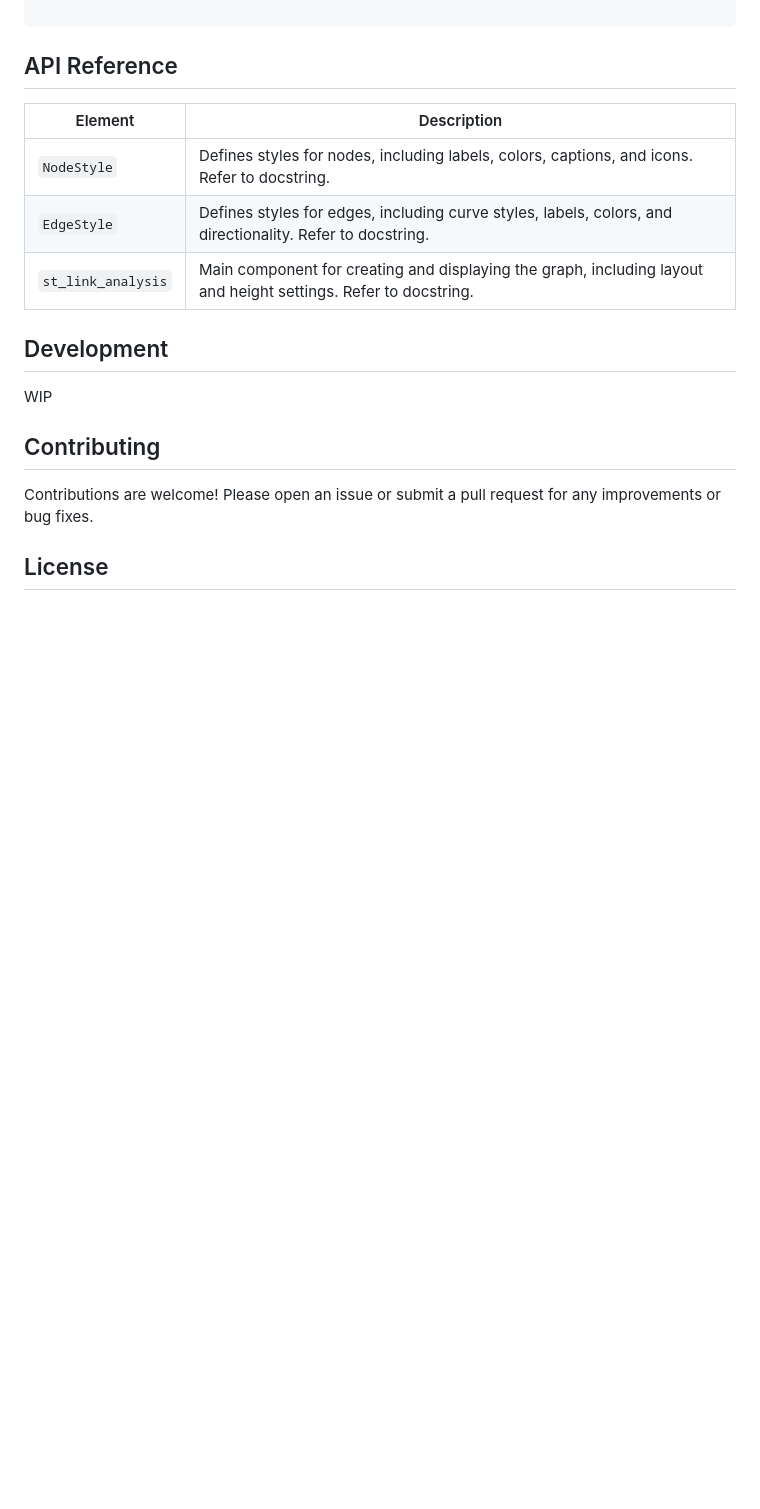
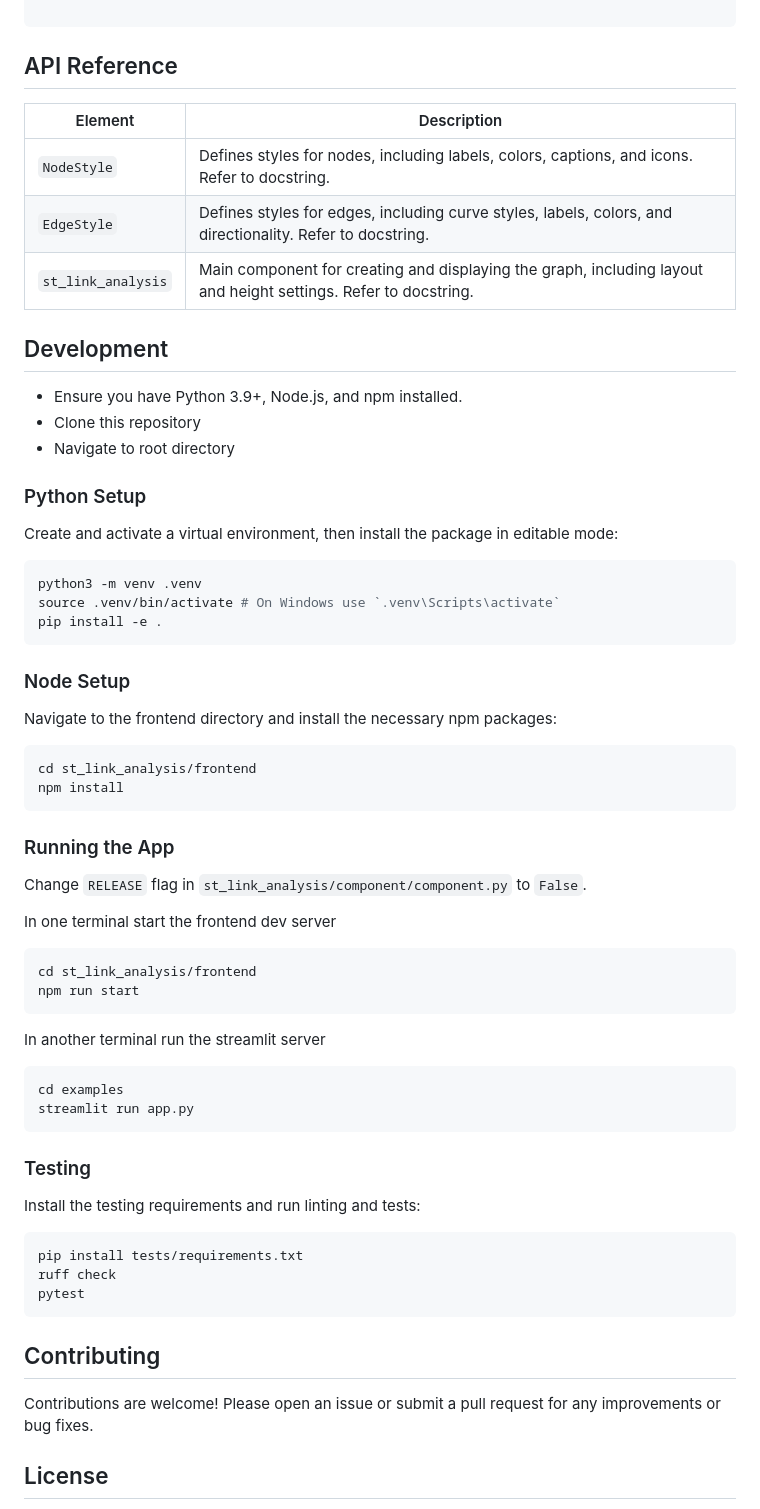
Before and after one commit to AlrasheedA/st-link-analysis, a Markdown page: README.md, the part around the change. Rendered like a GitHub page; blank space fills up the shorter version.

Commit message:
docs(readme): add development section

````diff
--- a/README.md
+++ b/README.md
@@ -80,16 +80,60 @@ st_link_analysis(elements, "cose", node_styles, edge_styles)
 
 ## API Reference
 
-| Element                 | Description                                           |
-|-------------------------|-------------------------------------------------------|
-| `NodeStyle`             | Defines styles for nodes, including labels, colors, captions, and icons. Refer to docstring. |
-| `EdgeStyle`             | Defines styles for edges, including curve styles, labels, colors, and directionality. Refer to docstring. |
-| `st_link_analysis`      | Main component for creating and displaying the graph, including layout and height settings. Refer to docstring. |
+| Element            | Description                                                                                                     |
+| ------------------ | --------------------------------------------------------------------------------------------------------------- |
+| `NodeStyle`        | Defines styles for nodes, including labels, colors, captions, and icons. Refer to docstring.                    |
+| `EdgeStyle`        | Defines styles for edges, including curve styles, labels, colors, and directionality. Refer to docstring.       |
+| `st_link_analysis` | Main component for creating and displaying the graph, including layout and height settings. Refer to docstring. |
 
 
 ## Development
 
-WIP
+- Ensure you have Python 3.9+, Node.js, and npm installed.
+- Clone this repository
+- Navigate to root directory
+
+### Python Setup
+
+Create and activate a virtual environment, then install the package in editable mode:
+
+```bash
+python3 -m venv .venv
+source .venv/bin/activate # On Windows use `.venv\Scripts\activate`
+pip install -e .
+```
+
+### Node Setup
+
+Navigate to the frontend directory and install the necessary npm packages:
+
+```bash
+cd st_link_analysis/frontend
+npm install
+```
+### Running the App
+
+Change `RELEASE` flag in `st_link_analysis/component/component.py` to `False`.
+
+In one terminal start the frontend dev server
+```bash
+cd st_link_analysis/frontend
+npm run start
+```
+In another terminal run the streamlit server
+```bash
+cd examples
+streamlit run app.py
+```
+
+### Testing
+
+Install the testing requirements and run linting and tests:
+```bash
+pip install tests/requirements.txt
+ruff check
+pytest
+```
 
 ## Contributing
 
````
